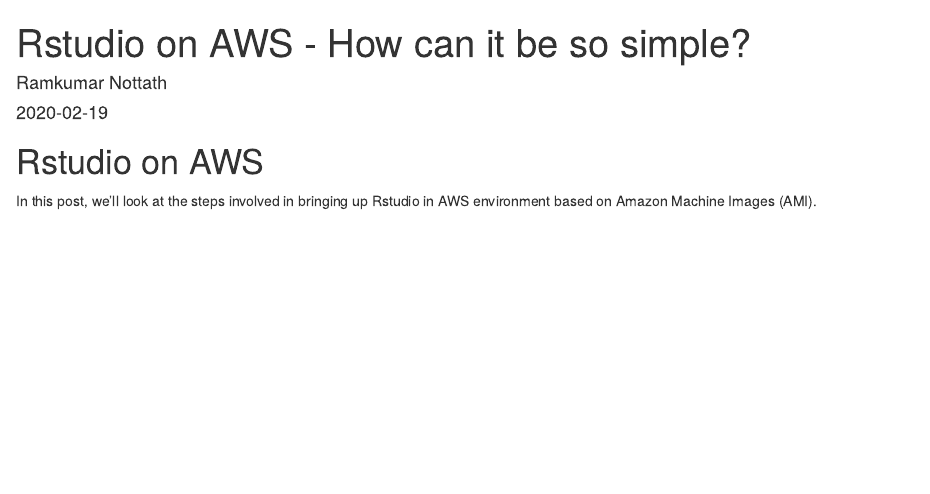
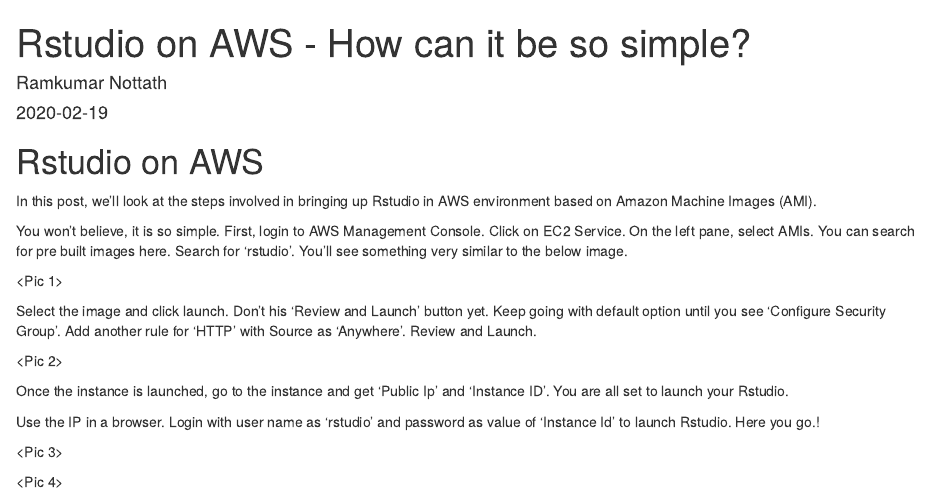
Before and after one commit to ramnottath/ramblog, an R Markdown document (content/post/2020-02-19-rstudio-on-aws-how-can-it-be-so-simple.Rmd): the page in a window 1100 px wide, from its top. Rendered offline with R 4.5, knitr and Pandoc, with nearby package versions.

Commit message:
AWS Test 5

```diff
--- a/content/post/2020-02-19-rstudio-on-aws-how-can-it-be-so-simple.Rmd
+++ b/content/post/2020-02-19-rstudio-on-aws-how-can-it-be-so-simple.Rmd
@@ -11,3 +11,19 @@
 # Rstudio on AWS
 
 In this post, we'll look at the steps involved in bringing up Rstudio in AWS environment based on Amazon Machine Images (AMI).
+
+You won't believe, it is so simple. First, login to AWS Management Console. Click on EC2 Service. On the left pane, select AMIs. You can search for pre built images here. Search for 'rstudio'. You'll see something very similar to the below image.
+
+<Pic 1>
+
+Select the image and click launch. Don't his 'Review and Launch' button yet. Keep going with default option until you see 'Configure Security Group'. Add another rule for 'HTTP' with Source as 'Anywhere'. Review and Launch.
+
+<Pic 2>
+
+Once the instance is launched, go to the instance and get 'Public Ip' and 'Instance ID'. You are all set to launch your Rstudio.
+
+Use the IP in a browser. Login with user name as 'rstudio' and password as value of 'Instance Id' to launch Rstudio. Here you go.!
+
+<Pic 3>
+
+<Pic 4>
```
Also changed, not shown: content/post/2020-02-19-rstudio-on-aws-how-can-it-be-so-simple.html, 13 other files.
